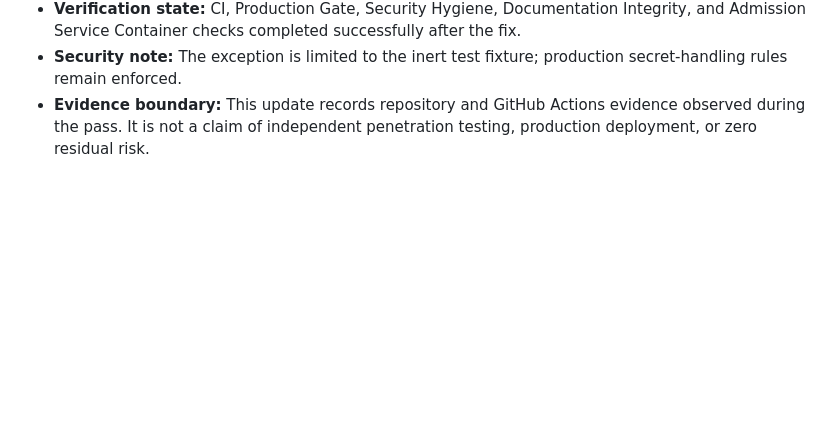
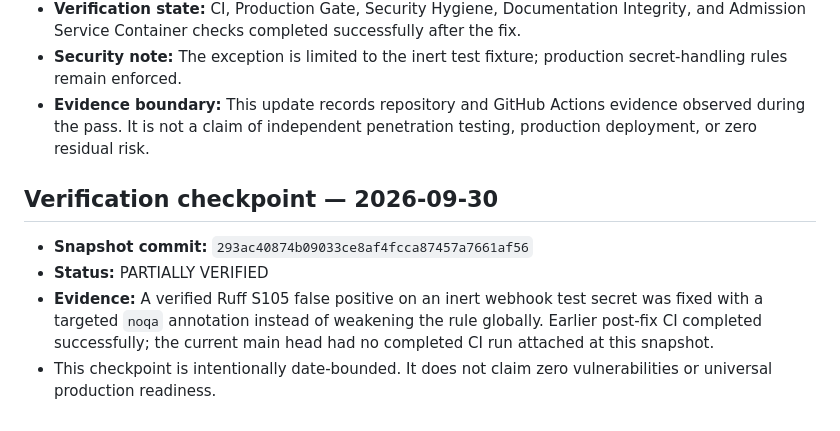
Before and after one commit to poojakira/hf-model-provenance-scanner, a Markdown page: README.md, the part around the change. GitHub-like rendering; blank space fills up the shorter version.

Commit message:
docs: record verified remediation checkpoint

```diff
--- a/README.md
+++ b/README.md
@@ -247,3 +247,10 @@ This repository is maintained as an evidence-backed security-engineering project
 - **Security note:** The exception is limited to the inert test fixture; production secret-handling rules remain enforced.
 - **Evidence boundary:** This update records repository and GitHub Actions evidence observed during the pass. It is not a claim of independent penetration testing, production deployment, or zero residual risk.
 <!-- repo-verification:end -->
+
+## Verification checkpoint — 2026-09-30
+
+- **Snapshot commit:** `293ac40874b09033ce8af4fcca87457a7661af56`
+- **Status:** PARTIALLY VERIFIED
+- **Evidence:** A verified Ruff S105 false positive on an inert webhook test secret was fixed with a targeted `noqa` annotation instead of weakening the rule globally. Earlier post-fix CI completed successfully; the current main head had no completed CI run attached at this snapshot.
+- This checkpoint is intentionally date-bounded. It does not claim zero vulnerabilities or universal production readiness.
```
